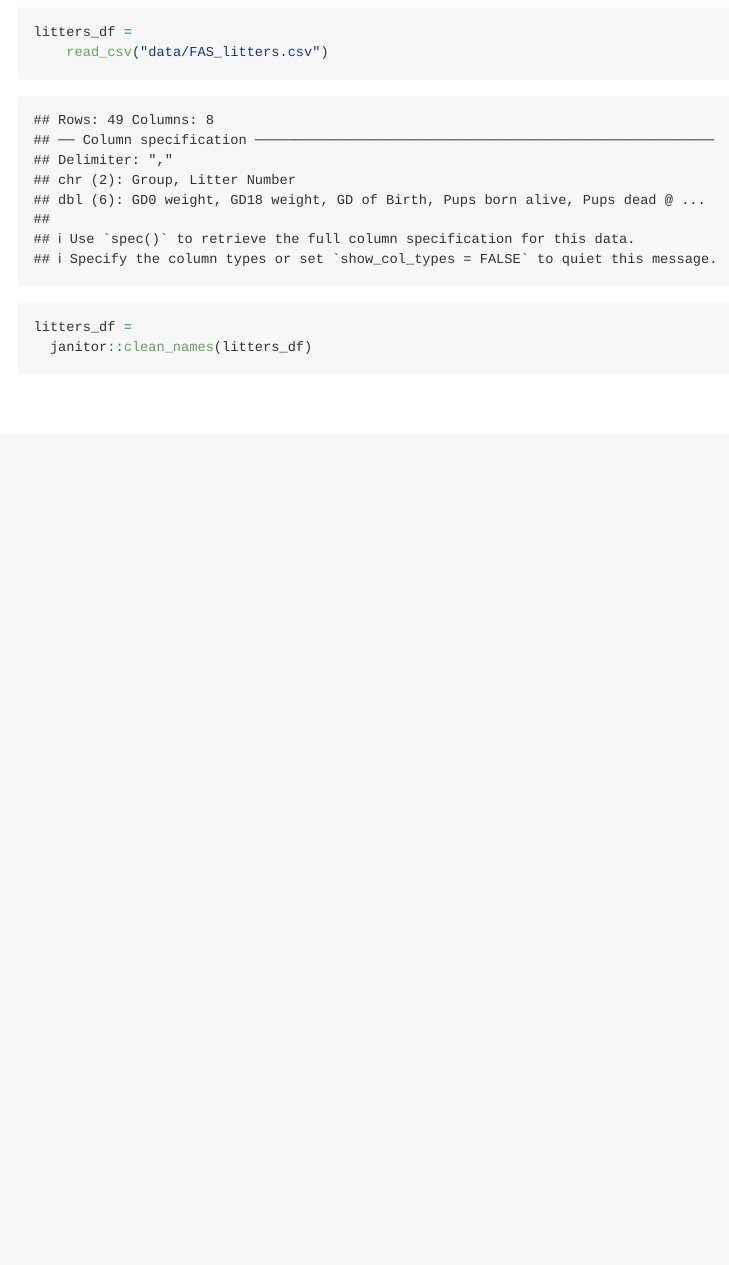
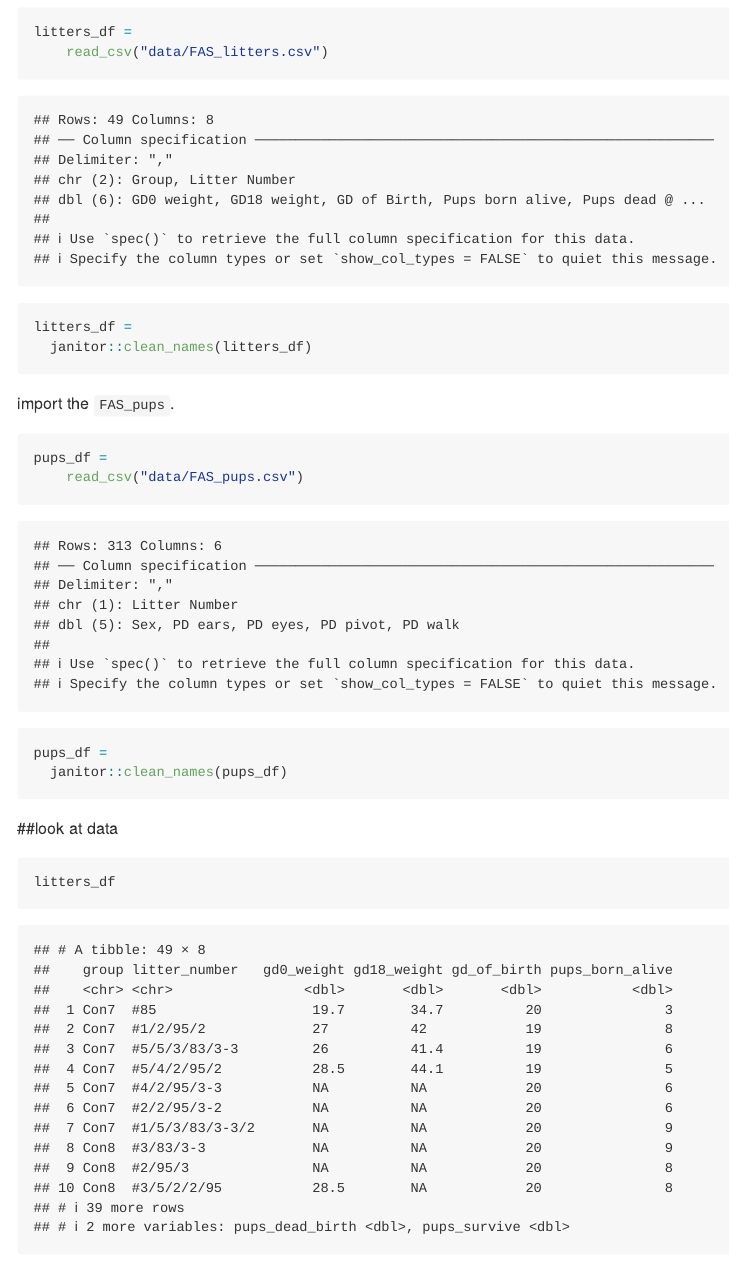
Before and after one commit to TiayunJ/data_wrangling_i, an R Markdown document (template.Rmd): the page in a window 1100 px wide, from 460 px down. Rendered offline with R 4.5, knitr and Pandoc, with nearby package versions; column names are cleaned by a stand-in for the janitor package.

Commit message:
LOOK AT DATA

````diff
--- a/template.Rmd
+++ b/template.Rmd
@@ -18,3 +18,18 @@ litters_df =
   janitor::clean_names(litters_df)
 
 ```
+
+import the `FAS_pups`.
+```{r}
+pups_df =
+    read_csv("data/FAS_pups.csv")
+
+pups_df =
+  janitor::clean_names(pups_df)
+```
+
+
+
+##look at data
+```{r}
+litters_df
````
Also changed, not shown: template.md (added), template.Rmd (18 more changed lines).
